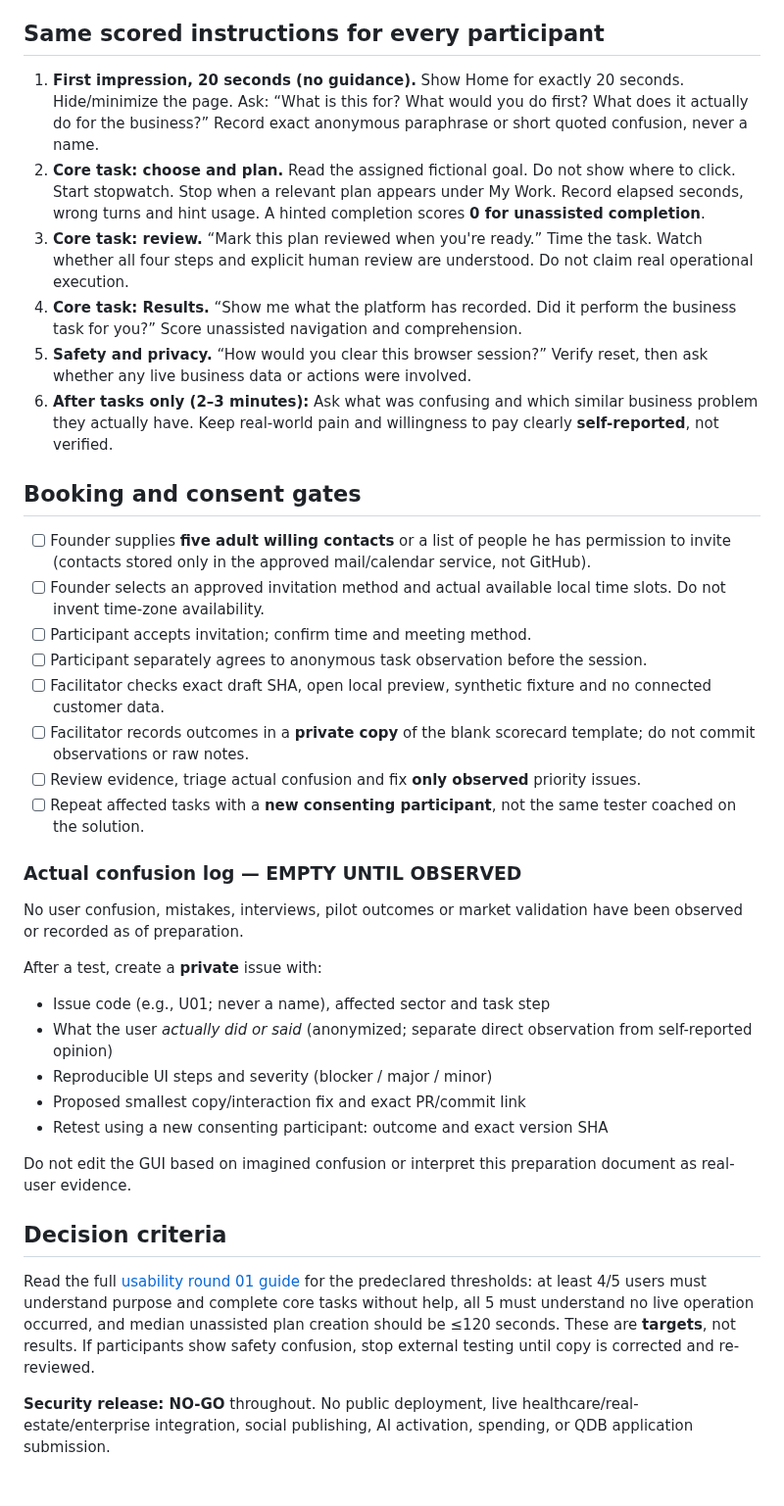
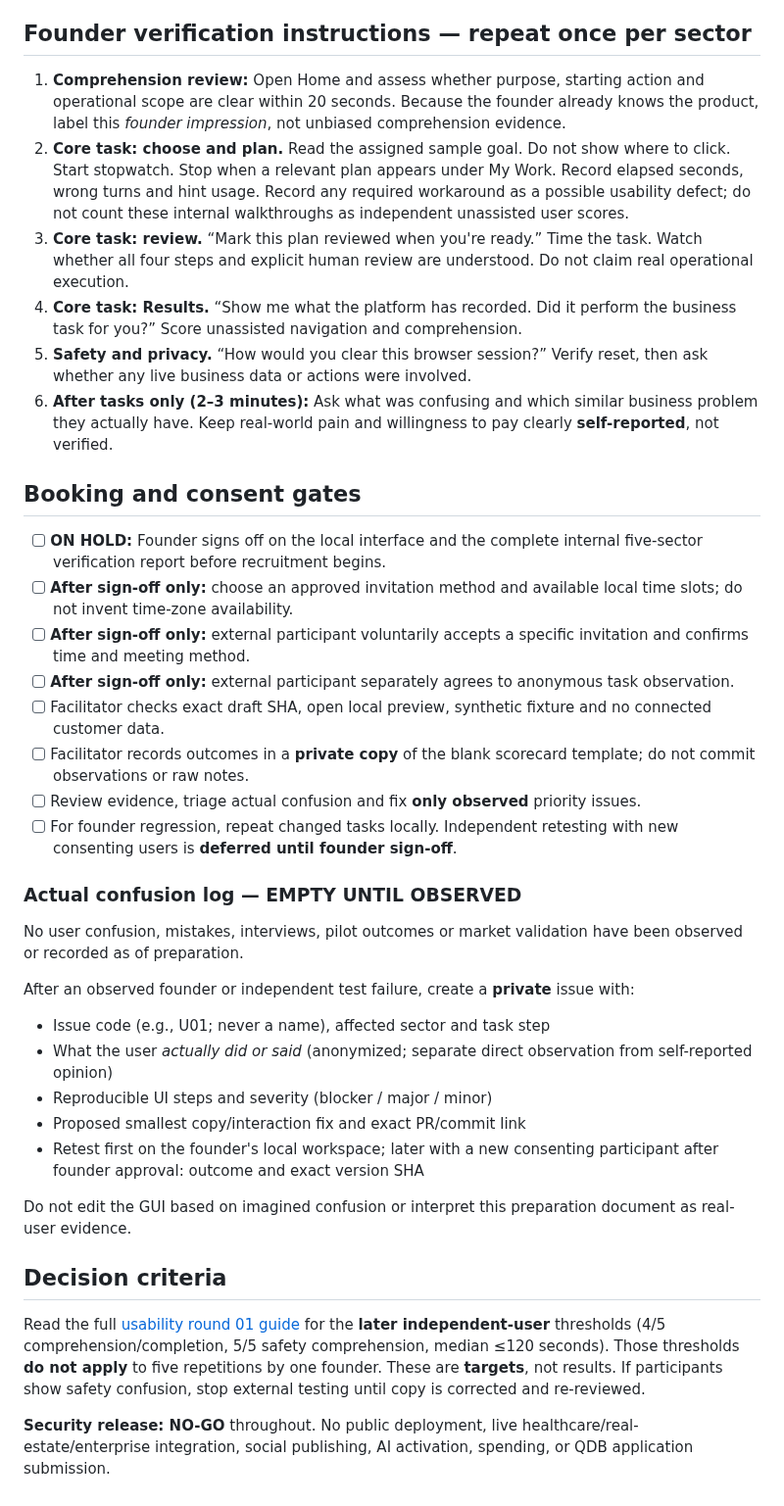
Before and after one commit to AhmadibOfficial/MetaAutomate, a Markdown page: docs/validation/round-01-five-session-pack.md, the part around one of its changes. Shown at 98% size. Rendered like a GitHub page.

Commit message:
docs(validation): prioritize founder self-tests and professional sample-case language; defer outreach

```diff
--- a/docs/validation/round-01-five-session-pack.md
+++ b/docs/validation/round-01-five-session-pack.md
@@ -77,10 +79,10 @@ Read **only one** card per participant. Do not prompt or coach the participant o
 - Observe: Can participant choose Cloud & IT, avoid interpreting the checklist as a live audit, and state that changes require an engineer's approval?
 - **No cloud credentials, invoices, customer endpoints, actual cloud APIs, privileged actions or access tokens.**
 
-## Same scored instructions for every participant
+## Founder verification instructions — repeat once per sector
 
-1. **First impression, 20 seconds (no guidance).** Show Home for exactly 20 seconds. Hide/minimize the page. Ask: “What is this for? What would you do first? What does it actually do for the business?” Record exact anonymous paraphrase or short quoted confusion, never a name.
-2. **Core task: choose and plan.** Read the assigned fictional goal. Do not show where to click. Start stopwatch. Stop when a relevant plan appears under My Work. Record elapsed seconds, wrong turns and hint usage. A hinted completion scores **0 for unassisted completion**.
+1. **Comprehension review:** Open Home and assess whether purpose, starting action and operational scope are clear within 20 seconds. Because the founder already knows the product, label this *founder impression*, not unbiased comprehension evidence.
+2. **Core task: choose and plan.** Read the assigned sample goal. Do not show where to click. Start stopwatch. Stop when a relevant plan appears under My Work. Record elapsed seconds, wrong turns and hint usage. Record any required workaround as a possible usability defect; do not count these internal walkthroughs as independent unassisted user scores.
 3. **Core task: review.** “Mark this plan reviewed when you're ready.” Time the task. Watch whether all four steps and explicit human review are understood. Do not claim real operational execution.
 4. **Core task: Results.** “Show me what the platform has recorded. Did it perform the business task for you?” Score unassisted navigation and comprehension.
 5. **Safety and privacy.** “How would you clear this browser session?” Verify reset, then ask whether any live business data or actions were involved.
@@ -88,30 +90,30 @@ Read **only one** card per participant. Do not prompt or coach the participant o
 
 ## Booking and consent gates
 
-- [ ] Founder supplies **five adult willing contacts** or a list of people he has permission to invite (contacts stored only in the approved mail/calendar service, not GitHub).
-- [ ] Founder selects an approved invitation method and actual available local time slots. Do not invent time-zone availability.
-- [ ] Participant accepts invitation; confirm time and meeting method.
-- [ ] Participant separately agrees to anonymous task observation before the session.
+- [ ] **ON HOLD:** Founder signs off on the local interface and the complete internal five-sector verification report before recruitment begins.
+- [ ] **After sign-off only:** choose an approved invitation method and available local time slots; do not invent time-zone availability.
+- [ ] **After sign-off only:** external participant voluntarily accepts a specific invitation and confirms time and meeting method.
+- [ ] **After sign-off only:** external participant separately agrees to anonymous task observation.
 - [ ] Facilitator checks exact draft SHA, open local preview, synthetic fixture and no connected customer data.
 - [ ] Facilitator records outcomes in a **private copy** of the blank scorecard template; do not commit observations or raw notes.
 - [ ] Review evidence, triage actual confusion and fix **only observed** priority issues.
-- [ ] Repeat affected tasks with a **new consenting participant**, not the same tester coached on the solution.
+- [ ] For founder regression, repeat changed tasks locally. Independent retesting with new consenting users is **deferred until founder sign-off**.
 
 ### Actual confusion log — EMPTY UNTIL OBSERVED
 
 No user confusion, mistakes, interviews, pilot outcomes or market validation have been observed or recorded as of preparation.
 
-After a test, create a **private** issue with:
+After an observed founder or independent test failure, create a **private** issue with:
 - Issue code (e.g., U01; never a name), affected sector and task step
 - What the user *actually did or said* (anonymized; separate direct observation from self-reported opinion)
 - Reproducible UI steps and severity (blocker / major / minor)
 - Proposed smallest copy/interaction fix and exact PR/commit link
-- Retest using a new consenting participant: outcome and exact version SHA
+- Retest first on the founder's local workspace; later with a new consenting participant after founder approval: outcome and exact version SHA
 
 Do not edit the GUI based on imagined confusion or interpret this preparation document as real-user evidence.
 
 ## Decision criteria
 
-Read the full [usability round 01 guide](round-01-usability.md) for the predeclared thresholds: at least 4/5 users must understand purpose and complete core tasks without help, all 5 must understand no live operation occurred, and median unassisted plan creation should be ≤120 seconds. These are **targets**, not results. If participants show safety confusion, stop external testing until copy is corrected and re-reviewed.
+Read the full [usability round 01 guide](round-01-usability.md) for the **later independent-user** thresholds (4/5 comprehension/completion, 5/5 safety comprehension, median ≤120 seconds). Those thresholds **do not apply** to five repetitions by one founder. These are **targets**, not results. If participants show safety confusion, stop external testing until copy is corrected and re-reviewed.
 
 **Security release: NO-GO** throughout. No public deployment, live healthcare/real-estate/enterprise integration, social publishing, AI activation, spending, or QDB application submission.
```
Also changed, not shown: other parts of docs/validation/round-01-five-session-pack.md (+15 -13 lines).
